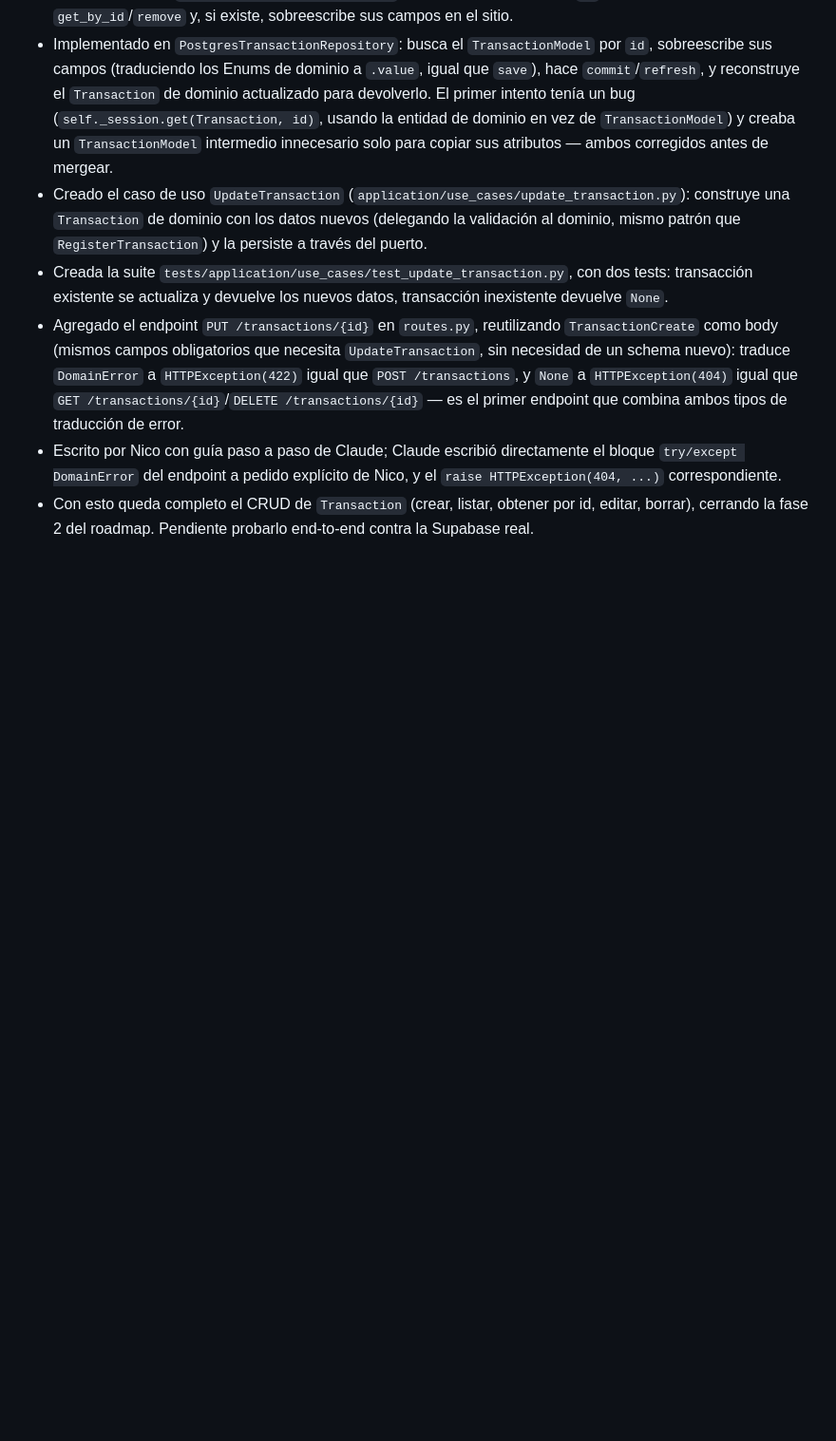
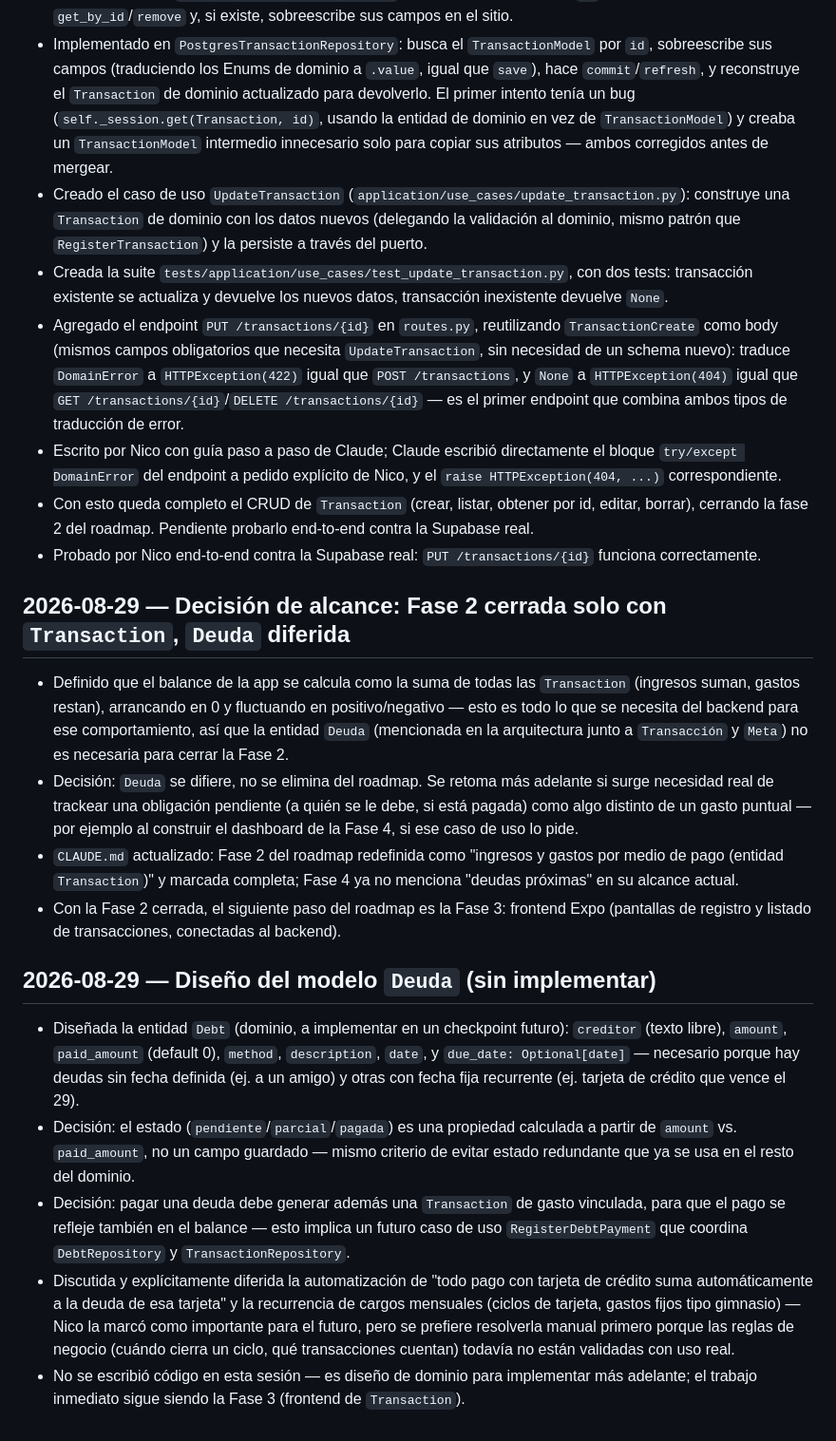
Before and after one commit to nicoclo205/finanzas, a Markdown page: CHANGELOG.md, the part around the change. Shown at 95% size. GitHub-like rendering; blank space fills up the shorter version.

Commit message:
docs: cierra Fase 2 (Deuda diferida) y documenta diseño futuro de Debt
Registra en CHANGELOG.md la decisión de cerrar la Fase 2 solo con
Transaction (balance calculado a partir de ingresos/gastos, sin
necesitar Deuda todavia) y el diseno de la entidad Debt para
implementacion futura. Actualiza CLAUDE.md en el mismo commit para
mantener roadmap y docs sincronizados.

Co-Authored-By: Claude Sonnet 5 <noreply@anthropic.com>
Claude-Session: https://claude.ai/code/session_01FuEg3o6pCN3xuYNnVJtJPL

```diff
--- a/CHANGELOG.md
+++ b/CHANGELOG.md
@@ -105,3 +105,19 @@ Historial de avances y decisiones del proyecto. Cada entrada: fecha, qué se hiz
 - Agregado el endpoint `PUT /transactions/{id}` en `routes.py`, reutilizando `TransactionCreate` como body (mismos campos obligatorios que necesita `UpdateTransaction`, sin necesidad de un schema nuevo): traduce `DomainError` a `HTTPException(422)` igual que `POST /transactions`, y `None` a `HTTPException(404)` igual que `GET /transactions/{id}`/`DELETE /transactions/{id}` — es el primer endpoint que combina ambos tipos de traducción de error.
 - Escrito por Nico con guía paso a paso de Claude; Claude escribió directamente el bloque `try/except DomainError` del endpoint a pedido explícito de Nico, y el `raise HTTPException(404, ...)` correspondiente.
 - Con esto queda completo el CRUD de `Transaction` (crear, listar, obtener por id, editar, borrar), cerrando la fase 2 del roadmap. Pendiente probarlo end-to-end contra la Supabase real.
+- Probado por Nico end-to-end contra la Supabase real: `PUT /transactions/{id}` funciona correctamente.
+
+## 2026-08-29 — Decisión de alcance: Fase 2 cerrada solo con `Transaction`, `Deuda` diferida
+
+- Definido que el balance de la app se calcula como la suma de todas las `Transaction` (ingresos suman, gastos restan), arrancando en 0 y fluctuando en positivo/negativo — esto es todo lo que se necesita del backend para ese comportamiento, así que la entidad `Deuda` (mencionada en la arquitectura junto a `Transacción` y `Meta`) no es necesaria para cerrar la Fase 2.
+- Decisión: `Deuda` se difiere, no se elimina del roadmap. Se retoma más adelante si surge necesidad real de trackear una obligación pendiente (a quién se le debe, si está pagada) como algo distinto de un gasto puntual — por ejemplo al construir el dashboard de la Fase 4, si ese caso de uso lo pide.
+- `CLAUDE.md` actualizado: Fase 2 del roadmap redefinida como "ingresos y gastos por medio de pago (entidad `Transaction`)" y marcada completa; Fase 4 ya no menciona "deudas próximas" en su alcance actual.
+- Con la Fase 2 cerrada, el siguiente paso del roadmap es la Fase 3: frontend Expo (pantallas de registro y listado de transacciones, conectadas al backend).
+
+## 2026-08-29 — Diseño del modelo `Deuda` (sin implementar)
+
+- Diseñada la entidad `Debt` (dominio, a implementar en un checkpoint futuro): `creditor` (texto libre), `amount`, `paid_amount` (default 0), `method`, `description`, `date`, y `due_date: Optional[date]` — necesario porque hay deudas sin fecha definida (ej. a un amigo) y otras con fecha fija recurrente (ej. tarjeta de crédito que vence el 29).
+- Decisión: el estado (`pendiente`/`parcial`/`pagada`) es una propiedad calculada a partir de `amount` vs. `paid_amount`, no un campo guardado — mismo criterio de evitar estado redundante que ya se usa en el resto del dominio.
+- Decisión: pagar una deuda debe generar además una `Transaction` de gasto vinculada, para que el pago se refleje también en el balance — esto implica un futuro caso de uso `RegisterDebtPayment` que coordina `DebtRepository` y `TransactionRepository`.
+- Discutida y explícitamente diferida la automatización de "todo pago con tarjeta de crédito suma automáticamente a la deuda de esa tarjeta" y la recurrencia de cargos mensuales (ciclos de tarjeta, gastos fijos tipo gimnasio) — Nico la marcó como importante para el futuro, pero se prefiere resolverla manual primero porque las reglas de negocio (cuándo cierra un ciclo, qué transacciones cuentan) todavía no están validadas con uso real.
+- No se escribió código en esta sesión — es diseño de dominio para implementar más adelante; el trabajo inmediato sigue siendo la Fase 3 (frontend de `Transaction`).
```
Also changed, not shown: CLAUDE.md (+6 -2 lines).
